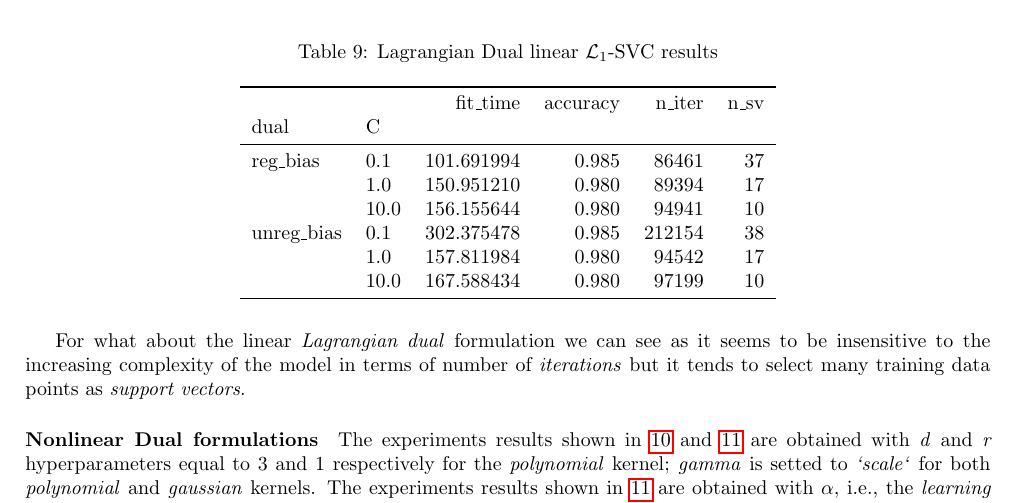
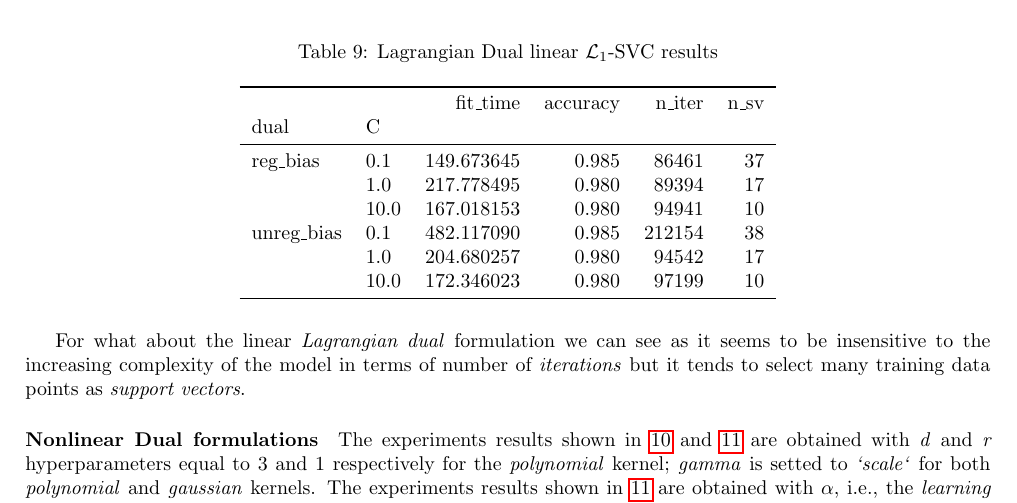
Before and after one commit to dmeoli/optiml, a LaTeX document (notebooks/optimization/tex/CM_report.tex, which reads notebooks/optimization/tex/experiments/linear_lagrangian_dual_l1_svc.tex): part of page 51 of 76, cut so that both start at the same text. Compiled offline with pdfLaTeX.

```diff
--- a/notebooks/optimization/tex/experiments/linear_lagrangian_dual_l1_svc.tex
+++ b/notebooks/optimization/tex/experiments/linear_lagrangian_dual_l1_svc.tex
@@ -7,12 +7,12 @@
            &      &    fit\_time &  accuracy &  n\_iter &  n\_sv \\
 dual & C &             &           &         &       \\
 \midrule
-reg\_bias & 0.1  &  101.691994 &     0.985 &   86461 &    37 \\
-           & 1.0  &  150.951210 &     0.980 &   89394 &    17 \\
-           & 10.0 &  156.155644 &     0.980 &   94941 &    10 \\
-unreg\_bias & 0.1  &  302.375478 &     0.985 &  212154 &    38 \\
-           & 1.0  &  157.811984 &     0.980 &   94542 &    17 \\
-           & 10.0 &  167.588434 &     0.980 &   97199 &    10 \\
+reg\_bias & 0.1  &  149.673645 &     0.985 &   86461 &    37 \\
+           & 1.0  &  217.778495 &     0.980 &   89394 &    17 \\
+           & 10.0 &  167.018153 &     0.980 &   94941 &    10 \\
+unreg\_bias & 0.1  &  482.117090 &     0.985 &  212154 &    38 \\
+           & 1.0  &  204.680257 &     0.980 &   94542 &    17 \\
+           & 10.0 &  172.346023 &     0.980 &   97199 &    10 \\
 \bottomrule
 \end{tabular}
 \end{table}
```
Also changed, not shown: README.md, 3 other files.
